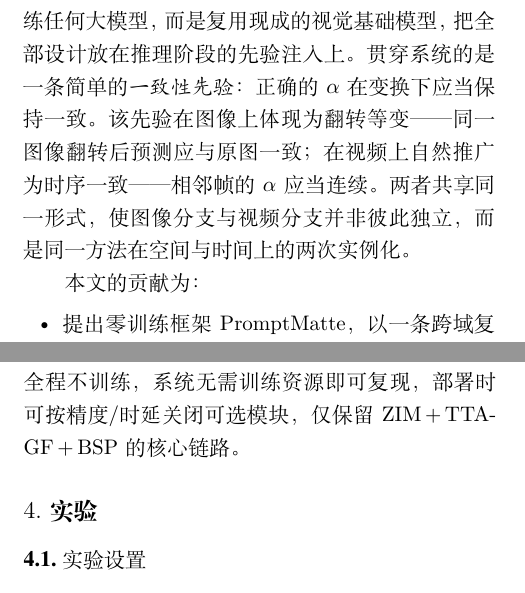
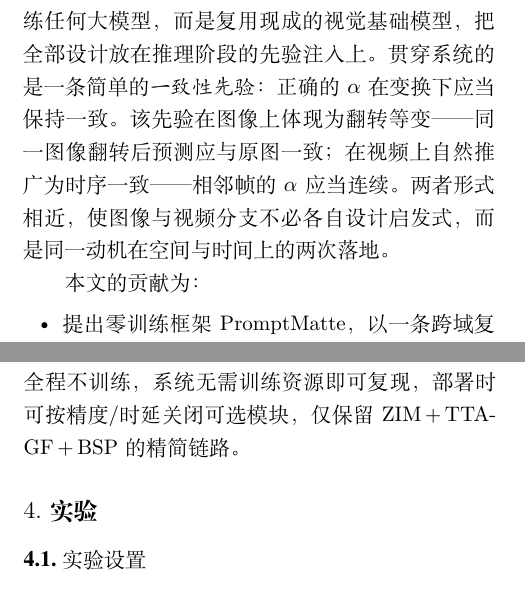
Before and after one commit to eprogressing/computer-vision, a LaTeX paper (report/main.tex): two parts of the columns of pages 1 and 4 of 11, joined at a grey line, cut so that both start at the same text. Compiled offline with XeLaTeX.

Commit message:
终审精修：统一引言"动机"口径、修顿号与VideoMatt引用指向附录、核心链路措辞

```diff
--- a/report/main.tex
+++ b/report/main.tex
@@ -100,8 +100,8 @@ C=\alpha F+(1-\alpha)B,\qquad \alpha\in[0,1],
 我们给出的答案是 PromptMatte。它不重新训练任何大模型，而是复用现成的视觉基础模型，
 把全部设计放在推理阶段的先验注入上。贯穿系统的是一条简单的\emph{一致性先验}：
 正确的 $\alpha$ 在变换下应当保持一致。该先验在图像上体现为翻转等变——同一图像翻转后预测应与原图一致；
-在视频上自然推广为时序一致——相邻帧的 $\alpha$ 应当连续。两者共享同一形式，使图像分支与视频分支
-并非彼此独立，而是同一方法在空间与时间上的两次实例化。
+在视频上自然推广为时序一致——相邻帧的 $\alpha$ 应当连续。两者形式相近，使图像与视频分支
+不必各自设计启发式，而是同一动机在空间与时间上的两次落地。
 
 本文的贡献为：
 \begin{itemize}
@@ -265,7 +265,7 @@ BSP 不触碰主体、不引入回退，与约束边界对齐的 TTA-GF 在功
 Prompt Ensemble 近似线性增加前向次数，多尺度带来约三倍开销，二者皆可选。
 TTA 使 ZIM 前向翻倍，引导滤波与 BSP 为轻量逐像素后处理；双向平滑为一维时序滤波、与帧数线性相关。
 由于全程不训练，系统无需训练资源即可复现，部署时可按精度/时延关闭可选模块，
-仅保留 ZIM\,$+$\,TTA-GF\,$+$\,BSP 的核心链路。
+仅保留 ZIM\,$+$\,TTA-GF\,$+$\,BSP 的精简链路。
 
 \section{实验}
 \label{sec:exp}
```
Also changed, not shown: report/main.tex (4 more changed lines).
